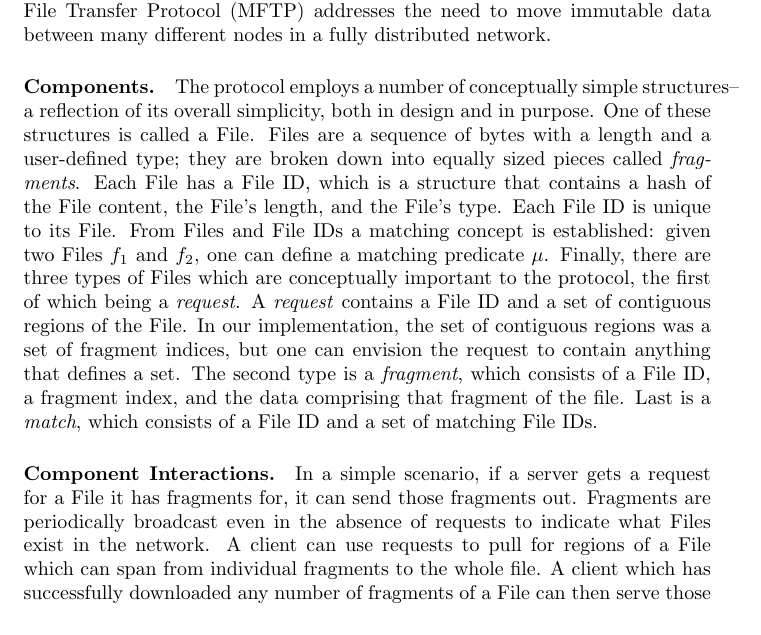
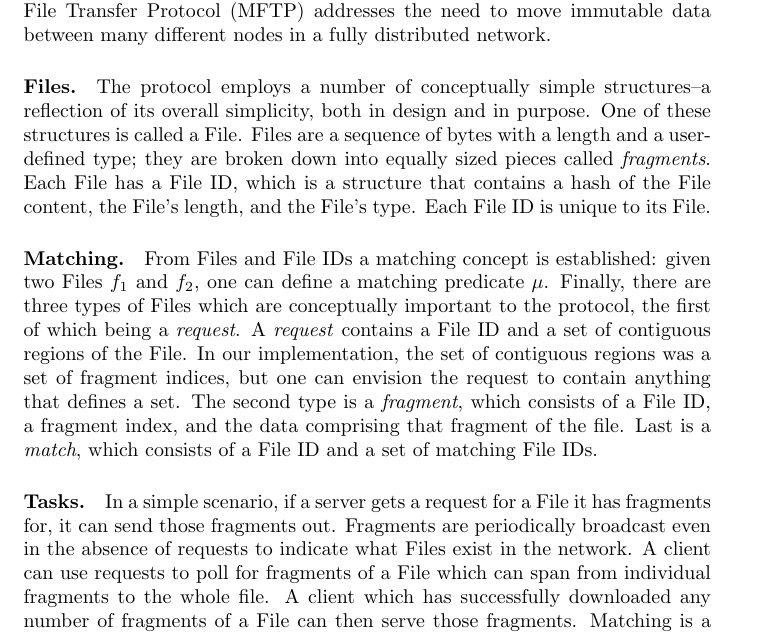
Before and after one commit to jrwilson/mftp, a LaTeX paper (papers/paper1/paper.tex): part of page 4 of 5, cut so that both start at the same text. Compiled offline with pdfLaTeX.

Commit message:
Comments from Justin on model.

```diff
--- a/papers/paper1/paper.tex
+++ b/papers/paper1/paper.tex
@@ -117,29 +117,44 @@ Section~\ref{related_work} contains an overview of related work and we offer our
 
 \section{Model\label{model}}
 
+% jrw:  Move this to the introduction.
 Moving data across a network can take a variety of forms. These forms correspond to different user needs and consequently different protocols. Multicast File Transfer Protocol (MFTP) addresses the need to move immutable data between many different nodes in a fully distributed network.
 %% This is useful for 1) device discovery 2) File transfer in the absence of many technologies (including internet). the only thing that is necessary is computers with routing and broadcast/multicast enabled 3) maximizing the reach of a gossip style network
-\paragraph {Components.}
+
+\paragraph {Files.}
+% jrw:  This rhetoric is unnecessary, i.e., there is no need to claim that you are simpler unless you are comparing yourself to someone else.
+% jrw:  I would start with ``The main concept in MFTP is that of a file. ...''
 The protocol employs a number of conceptually simple structures--a reflection of its overall simplicity, both in design and in purpose.
+% jrw:  Lowercase File here and following.  Emphasize first time.
 One of these structures is called a File.
+% jrw:  Fragments should be a separate sentence.  Since you doing definitions, some of the sentences will be short and choppy.  This is okay.
 Files are a sequence of bytes with a length and a user-defined type; they are broken down into equally sized pieces called \emph{fragments}.
 Each File has a File ID, which is a structure that contains a hash of the File content, the File's length, and the File's type.
+% jrw:  Maybe ``Each file is uniquely identified by its fileid.''
 Each File ID is unique to its File.
+
+\paragraph{Matching.}
+% jrw:  This is awkward.  Maybe ``Given two file f1 and f2, one can define a matching predicate mu.''
 From Files and File IDs a matching concept is established: given two Files $f_1$ and $f_2$, one can define a matching predicate $\mu$.
+% jrw:  These are messages not files.  Define the purpose of the message before describing its contents.
 Finally, there are three types of Files which are conceptually important to the protocol, the first of which being a \emph{request}.
+% jrw:  Backwards.  A request contains a set of fragment indices.  (Might need to define fragment index.)  Our implementation has requests that contain a set of spans.
 A \emph{request} contains a File ID and a set of contiguous regions of the File.  In our implementation, the set of contiguous regions was a set of fragment indices, but one can envision the request to contain anything that defines a set.
 %%A request contains a File ID and a set of fragment indices.
 %%We implemented requests as the File ID and a set of contiguous regions.
 %%However, one can envision the request to contain anything that defines a set.
 The second type is a \emph{fragment}, which consists of a File ID, a fragment index, and the data comprising that fragment of the file.
 Last is a \emph{match}, which consists of a File ID and a set of matching File IDs.
-\paragraph {Component Interactions.}
+
+\paragraph {Tasks.}
+% jrw:  MFTP is a peer-to-peer (?) or peer-based (?) protocol since everyone can be both a client and a server.
 In a simple scenario, if a server gets a request for a File it has fragments for, it can send those fragments out.
 Fragments are periodically broadcast even in the absence of requests to indicate what Files exist in the network.
-A client can use requests to pull for regions of a File which can span from individual fragments to the whole file.
+A client can use requests to poll for fragments of a File which can span from individual fragments to the whole file.
 A client which has successfully downloaded any number of fragments of a File can then serve those fragments.
 %%Two different matching steps are established.
 Matching is a two-step process.
+% jrw:  mu_0 came out of left field.
 The first step applies $\mu_0$ to two File IDs to determine whether a match is possible between the two Files.
 The second step applies $\mu_1$ to the two Files to determine whether there is a match.
 If $\mu_1$($f_1$,$f_2$) is true, $\mu_0$($fid_1$,$fid_2$) must be true.
```
